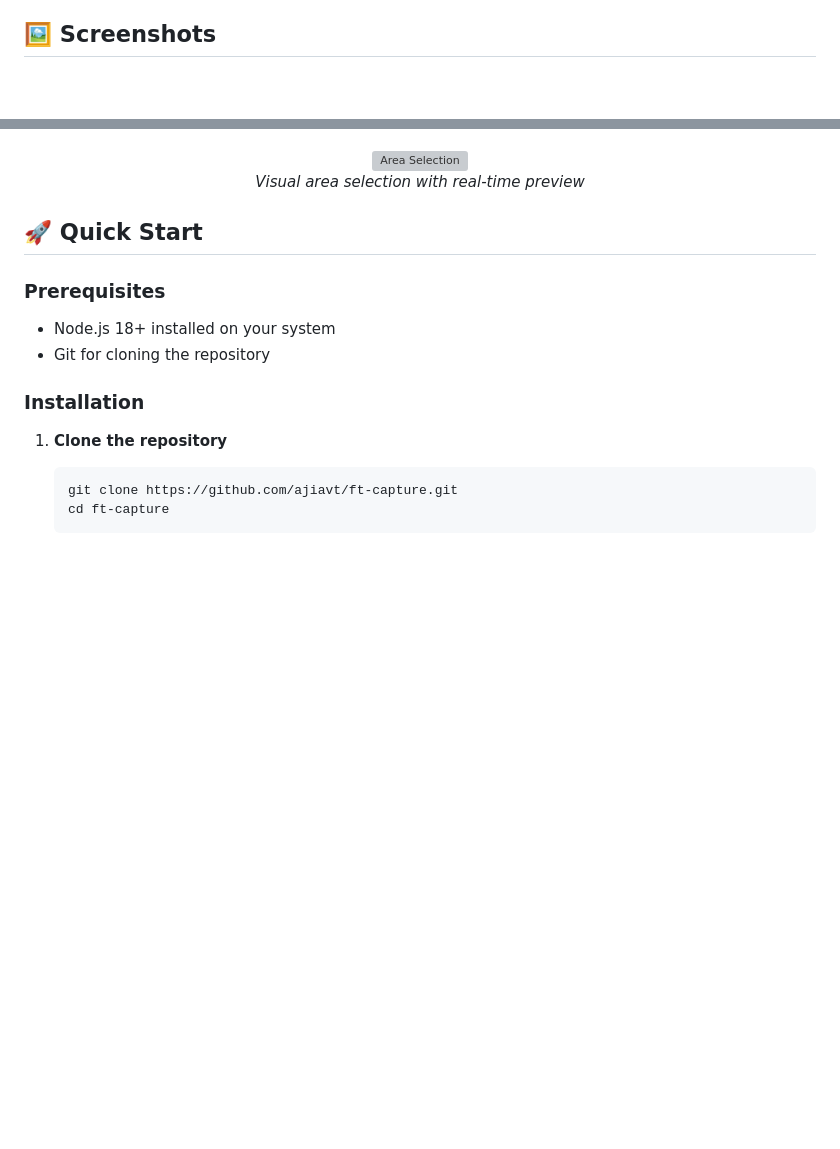
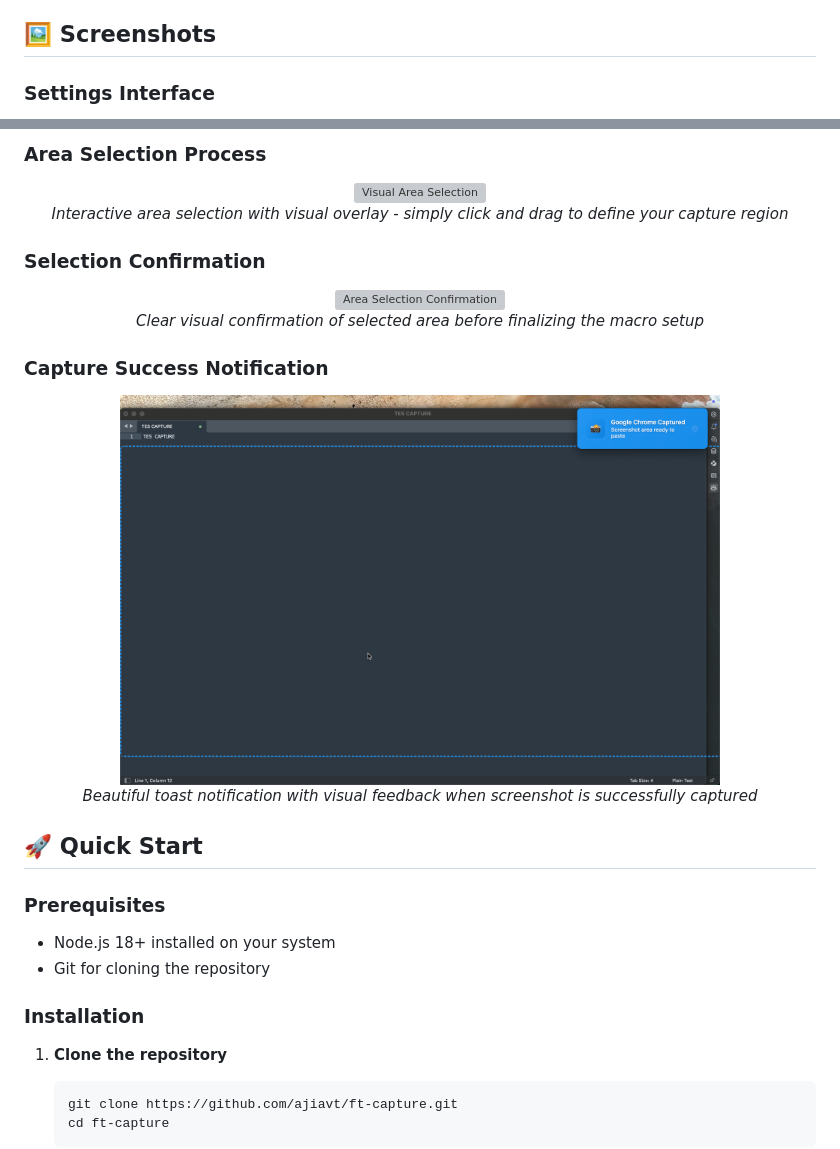
Before and after one commit to ajiavt/ft-capture, a Markdown page: README.md, 2 parts joined by grey strips. Rendered like a GitHub page; pictures changed too: assets/ss-when-captured.png (added); blank space fills up the shorter version; grey boxes are pictures that could not be loaded.

Commit message:
Update README with new screenshots and add example usage for improved clarity

```diff
--- a/README.md
+++ b/README.md
@@ -47,4 +47,5 @@ What started as a personal productivity tool to solve my daily testing challenge
 
 ## 🖼️ Screenshots
 
+### Settings Interface
 <div align="center">
@@ -53,8 +54,21 @@ What started as a personal productivity tool to solve my daily testing challenge
 </div>
 
+### Area Selection Process
 <div align="center">
-  <img src="https://via.placeholder.com/600x300/00cec9/ffffff?text=Area+Selection" alt="Area Selection" width="500">
-  <p><em>Visual area selection with real-time preview</em></p>
+  <img src="assets/ss-select-area.png" alt="Visual Area Selection" width="700">
+  <p><em>Interactive area selection with visual overlay - simply click and drag to define your capture region</em></p>
+</div>
+
+### Selection Confirmation
+<div align="center">
+  <img src="assets/ss-confirm-select.png" alt="Area Selection Confirmation" width="700">
+  <p><em>Clear visual confirmation of selected area before finalizing the macro setup</em></p>
+</div>
+
+### Capture Success Notification
+<div align="center">
+  <img src="assets/ss-when-captured.png" alt="Screenshot Captured Notification" width="600">
+  <p><em>Beautiful toast notification with visual feedback when screenshot is successfully captured</em></p>
 </div>
 
 ## 🚀 Quick Start
```
Also changed, not shown: other parts of README.md (+2 -2 lines), readmeexample.md (added, +162 -0 lines), 3 other files.
